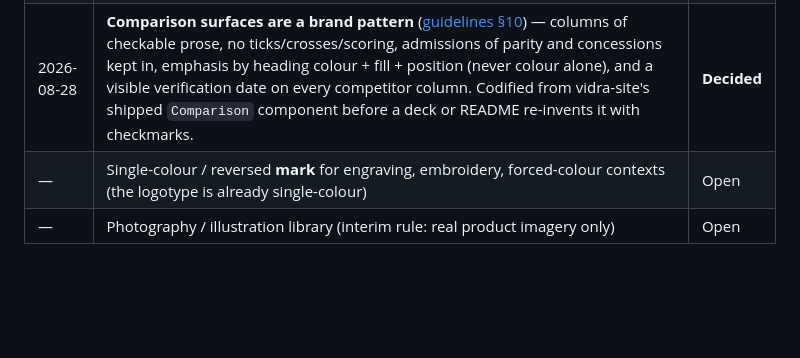
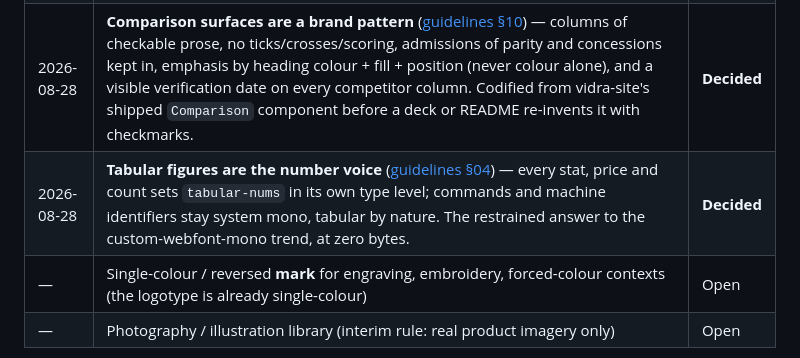
Before and after one commit to yegamble/vidra-branding, a Markdown page: governance/governance.md, the part around the change. Rendered like a GitHub page; blank space fills up the shorter version.

```diff
--- a/governance/governance.md
+++ b/governance/governance.md
@@ -41,6 +41,7 @@ undecided.
 | 2026-08-28 | **The ambient motion exception** — the 300ms cap gains one escape: an infinite ambient animation may ship only with a written argument, recorded where it lives, for why a one-shot cannot express the same thing. The two existing instances (vidra-site's `vd-pulse` version dot, `vd-dash` federation wires) are grandfathered as the reference arguments; all ambient motion stops dead under `prefers-reduced-motion` ([guidelines §09](../guidelines/brand-guidelines.md#09--accessibility)). | **Decided** |
 | 2026-08-28 | **Drifted tokens reconciled with the vidra-site copy** — the site's values and names win where the two disagreed, because they are the shipped, measured artifact. Hairlines go alpha: `--brand-hairline` is `rgb(12 33 54 / 0.12)` (composites ≈ #D9DCE0 on Paper and works on white cards, which the old opaque `#E2E6E9` did not) and `--brand-hairline-ink` drops from `.90` to `0.6`. Cyan tokens take the palette's proper names — `--brand-vidra-cyan` / `--brand-deep-cyan` / `--brand-action-cyan` (were `--brand-cyan` / `--brand-cyan-deep` / `--brand-cyan-action`). The site's surface tokens (`--brand-ink-surface` 0.32, `--brand-ink-chip` 0.6, `--brand-vidra-tint` 0.14) and the three `--brand-chrome-*` glass values (0.92 / 0.94 / `saturate(160%) blur(14px)`) enter the canon sheet. Remaining name drift in the site copy (`--brand-paper-hairline` / `--brand-ink-hairline`) is now the copy's defect to fix. | **Decided** |
 | 2026-08-28 | **Comparison surfaces are a brand pattern** ([guidelines §10](../guidelines/brand-guidelines.md#10--comparison-surfaces)) — columns of checkable prose, no ticks/crosses/scoring, admissions of parity and concessions kept in, emphasis by heading colour + fill + position (never colour alone), and a visible verification date on every competitor column. Codified from vidra-site's shipped `Comparison` component before a deck or README re-invents it with checkmarks. | **Decided** |
+| 2026-08-28 | **Tabular figures are the number voice** ([guidelines §04](../guidelines/brand-guidelines.md#04--typography)) — every stat, price and count sets `tabular-nums` in its own type level; commands and machine identifiers stay system mono, tabular by nature. The restrained answer to the custom-webfont-mono trend, at zero bytes. | **Decided** |
 | — | Single-colour / reversed **mark** for engraving, embroidery, forced-colour contexts (the logotype is already single-colour) | Open |
 | — | Photography / illustration library (interim rule: real product imagery only) | Open |
 
```
Also changed, not shown: guidelines/brand-guidelines.md (+6 -0 lines).
